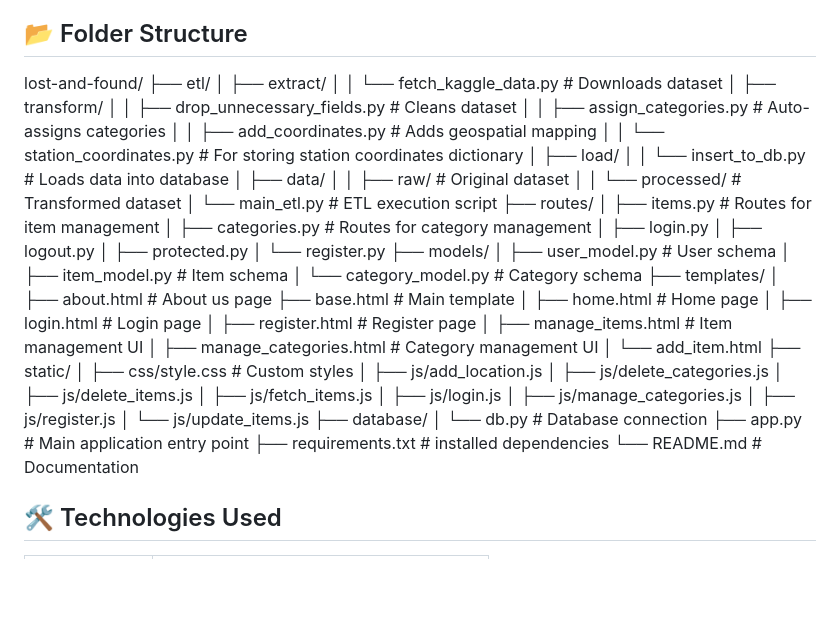
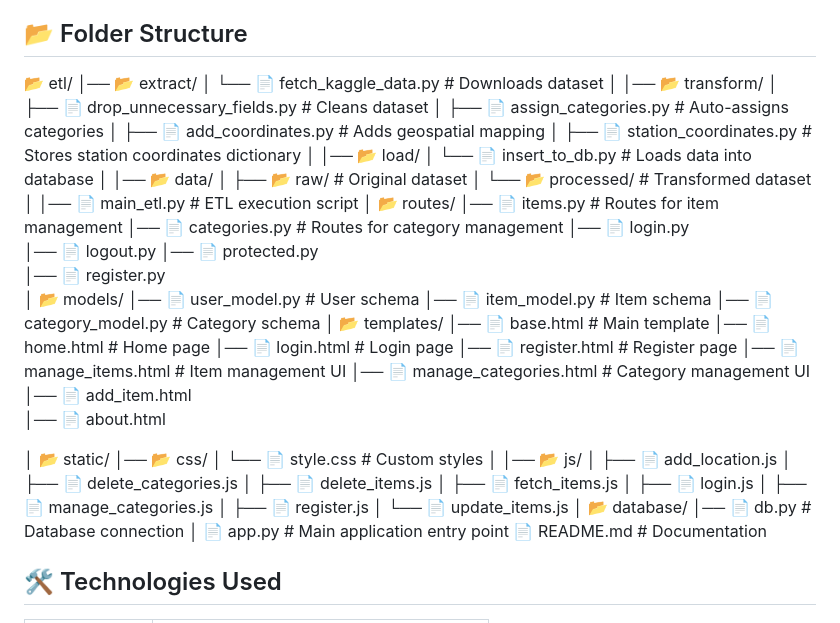
Before and after one commit to brktawit/Lost-and-Found, a Markdown page: README.md, the part around the change. Rendered like a GitHub page; blank space fills up the shorter version.

Commit message:
Final Readme

```diff
--- a/README.md
+++ b/README.md
@@ -48,11 +48,68 @@ The system includes a general search functionality that allows users to search f
 To enhance user experience, the system implements pagination for the list of reported items. Users can view the reported items in batches of 10 items per page, allowing for easier navigation and quicker access to specific entries. Users can navigate through the pages using provided controls to view additional items.
 
 ## 📂 Folder Structure
-lost-and-found/ ├── etl/ │ ├── extract/ │ │ └── fetch_kaggle_data.py # Downloads dataset │ ├── transform/ │ │ ├── drop_unnecessary_fields.py # Cleans dataset │ │ ├── assign_categories.py # Auto-assigns categories │ │ ├── add_coordinates.py # Adds geospatial mapping │ │ └── station_coordinates.py # For storing station coordinates dictionary │ ├── load/ │ │ └── insert_to_db.py # Loads data into database │ ├── data/ │ │ ├── raw/ # Original dataset │ │ └── processed/ # Transformed dataset │ └── main_etl.py # ETL execution script ├── routes/ │ ├── items.py # Routes for item management │ ├── categories.py # Routes for category management │ ├── login.py
-│ ├── logout.py │ ├── protected.py
-│ └── register.py
-├── models/ │ ├── user_model.py # User schema │ ├── item_model.py # Item schema │ └── category_model.py # Category schema ├── templates/ │ ├── about.html # About us page ├── base.html # Main template │ ├── home.html # Home page │ ├── login.html # Login page │ ├── register.html # Register page │ ├── manage_items.html # Item management UI │ ├── manage_categories.html # Category management UI │ └── add_item.html
-├── static/ │ ├── css/style.css # Custom styles │ ├── js/add_location.js │ ├── js/delete_categories.js │ ├── js/delete_items.js │ ├── js/fetch_items.js │ ├── js/login.js │ ├── js/manage_categories.js │ ├── js/register.js │ └── js/update_items.js ├── database/ │ └── db.py # Database connection ├── app.py # Main application entry point ├── requirements.txt # installed dependencies └── README.md # Documentation
+📂 etl/
+│── 📂 extract/
+│   └── 📄 fetch_kaggle_data.py  # Downloads dataset
+│
+│── 📂 transform/
+│   ├── 📄 drop_unnecessary_fields.py  # Cleans dataset
+│   ├── 📄 assign_categories.py  # Auto-assigns categories
+│   ├── 📄 add_coordinates.py  # Adds geospatial mapping
+│   ├── 📄 station_coordinates.py  # Stores station coordinates dictionary
+│
+│── 📂 load/
+│   └── 📄 insert_to_db.py  # Loads data into database
+│
+│── 📂 data/
+│   ├── 📂 raw/  # Original dataset
+│   └── 📂 processed/  # Transformed dataset
+│
+│── 📄 main_etl.py  # ETL execution script
+│
+📂 routes/
+│── 📄 items.py  # Routes for item management
+│── 📄 categories.py  # Routes for category management
+│── 📄 login.py
+│── 📄 logout.py
+│── 📄 protected.py
+│── 📄 register.py
+│
+📂 models/
+│── 📄 user_model.py  # User schema
+│── 📄 item_model.py  # Item schema
+│── 📄 category_model.py  # Category schema
+│
+📂 templates/
+│── 📄 base.html  # Main template
+│── 📄 home.html  # Home page
+│── 📄 login.html  # Login page
+│── 📄 register.html  # Register page
+│── 📄 manage_items.html  # Item management UI
+│── 📄 manage_categories.html  # Category management UI
+│── 📄 add_item.html
+│── 📄 about.html
+
+│
+📂 static/
+│── 📂 css/
+│   └── 📄 style.css  # Custom styles
+│
+│── 📂 js/
+│   ├── 📄 add_location.js
+│   ├── 📄 delete_categories.js
+│   ├── 📄 delete_items.js
+│   ├── 📄 fetch_items.js
+│   ├── 📄 login.js
+│   ├── 📄 manage_categories.js
+│   ├── 📄 register.js
+│   └── 📄 update_items.js
+│
+📂 database/
+│── 📄 db.py  # Database connection
+│
+📄 app.py  # Main application entry point
+📄 README.md  # Documentation
 
 ## 🛠️ Technologies Used
 
```
